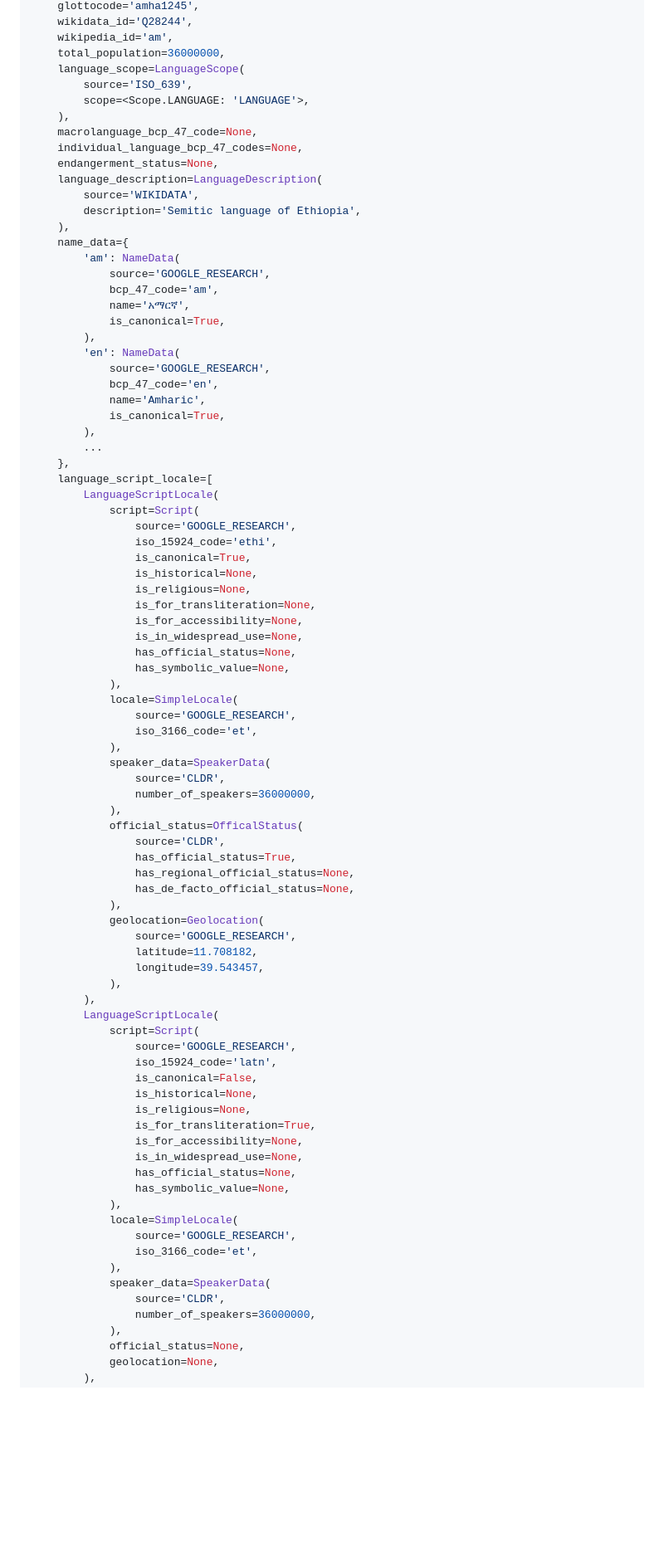
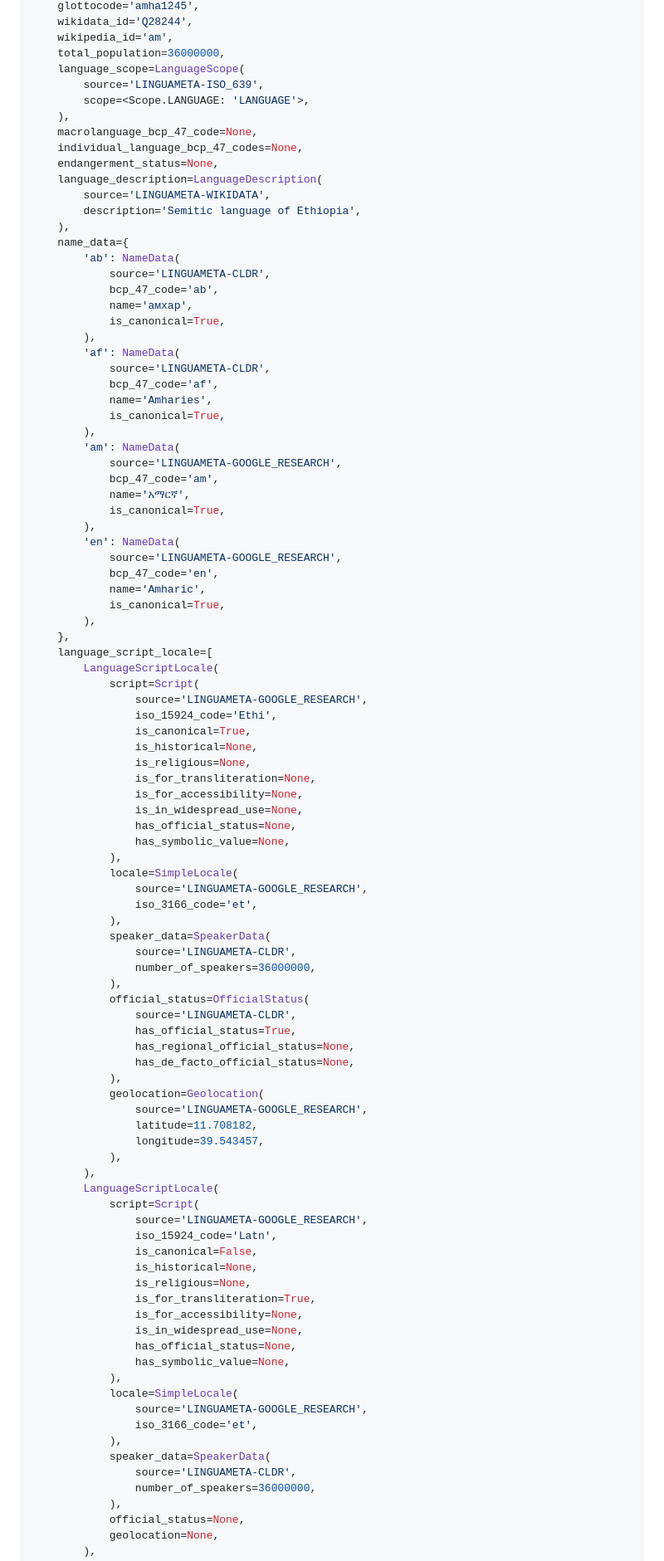
Before and after one commit to WPoelman/qwanqwa, a Markdown page: docs/examples.md, the part around one of its changes. Shown at 83% size. Drawn GitHub-style; blank space fills up the shorter version.

```diff
--- a/docs/examples.md
+++ b/docs/examples.md
@@ -13,36 +13,47 @@ Languoid(
     wikipedia_id='am',
     total_population=36000000,
     language_scope=LanguageScope(
-        source='ISO_639',
+        source='LINGUAMETA-ISO_639',
         scope=<Scope.LANGUAGE: 'LANGUAGE'>,
     ),
     macrolanguage_bcp_47_code=None,
     individual_language_bcp_47_codes=None,
     endangerment_status=None,
     language_description=LanguageDescription(
-        source='WIKIDATA',
+        source='LINGUAMETA-WIKIDATA',
         description='Semitic language of Ethiopia',
     ),
     name_data={
+        'ab': NameData(
+            source='LINGUAMETA-CLDR',
+            bcp_47_code='ab',
+            name='амхар',
+            is_canonical=True,
+        ),
+        'af': NameData(
+            source='LINGUAMETA-CLDR',
+            bcp_47_code='af',
+            name='Amharies',
+            is_canonical=True,
+        ),
         'am': NameData(
-            source='GOOGLE_RESEARCH',
+            source='LINGUAMETA-GOOGLE_RESEARCH',
             bcp_47_code='am',
             name='አማርኛ',
             is_canonical=True,
         ),
         'en': NameData(
-            source='GOOGLE_RESEARCH',
+            source='LINGUAMETA-GOOGLE_RESEARCH',
             bcp_47_code='en',
             name='Amharic',
             is_canonical=True,
         ),
-        ...
     },
     language_script_locale=[
         LanguageScriptLocale(
             script=Script(
-                source='GOOGLE_RESEARCH',
-                iso_15924_code='ethi',
+                source='LINGUAMETA-GOOGLE_RESEARCH',
+                iso_15924_code='Ethi',
                 is_canonical=True,
                 is_historical=None,
                 is_religious=None,
@@ -53,29 +64,29 @@ Languoid(
                 has_symbolic_value=None,
             ),
             locale=SimpleLocale(
-                source='GOOGLE_RESEARCH',
+                source='LINGUAMETA-GOOGLE_RESEARCH',
                 iso_3166_code='et',
             ),
             speaker_data=SpeakerData(
-                source='CLDR',
+                source='LINGUAMETA-CLDR',
                 number_of_speakers=36000000,
             ),
-            official_status=OfficalStatus(
-                source='CLDR',
+            official_status=OfficialStatus(
+                source='LINGUAMETA-CLDR',
                 has_official_status=True,
                 has_regional_official_status=None,
                 has_de_facto_official_status=None,
             ),
             geolocation=Geolocation(
-                source='GOOGLE_RESEARCH',
+                source='LINGUAMETA-GOOGLE_RESEARCH',
                 latitude=11.708182,
                 longitude=39.543457,
             ),
         ),
         LanguageScriptLocale(
             script=Script(
-                source='GOOGLE_RESEARCH',
-                iso_15924_code='latn',
+                source='LINGUAMETA-GOOGLE_RESEARCH',
+                iso_15924_code='Latn',
                 is_canonical=False,
                 is_historical=None,
                 is_religious=None,
@@ -86,11 +97,11 @@ Languoid(
                 has_symbolic_value=None,
             ),
             locale=SimpleLocale(
-                source='GOOGLE_RESEARCH',
+                source='LINGUAMETA-GOOGLE_RESEARCH',
                 iso_3166_code='et',
             ),
             speaker_data=SpeakerData(
-                source='CLDR',
+                source='LINGUAMETA-CLDR',
                 number_of_speakers=36000000,
             ),
             official_status=None,
```
Also changed, not shown: other parts of docs/examples.md (+1 -0 lines), README.md (+26 -15 lines).
